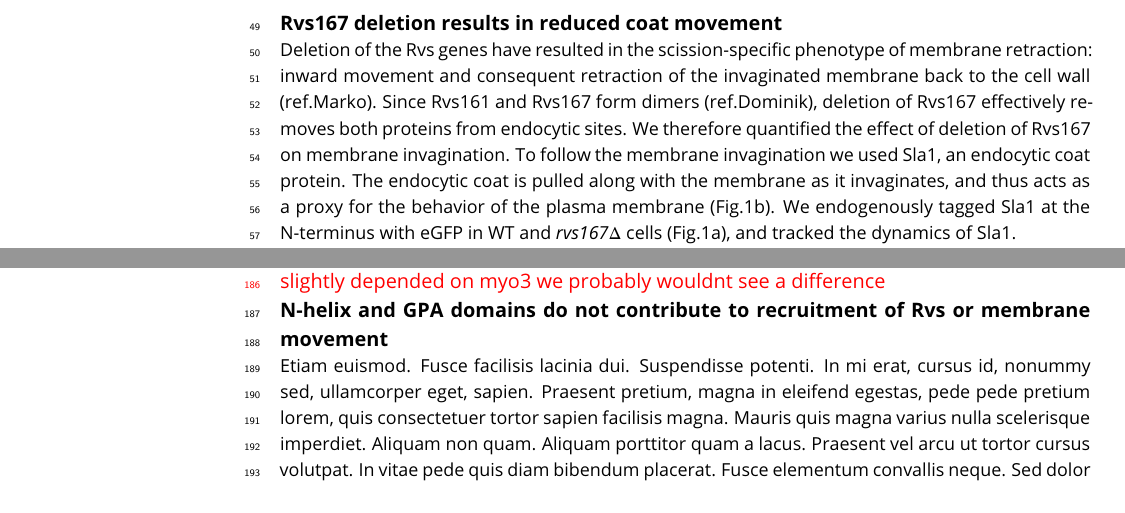
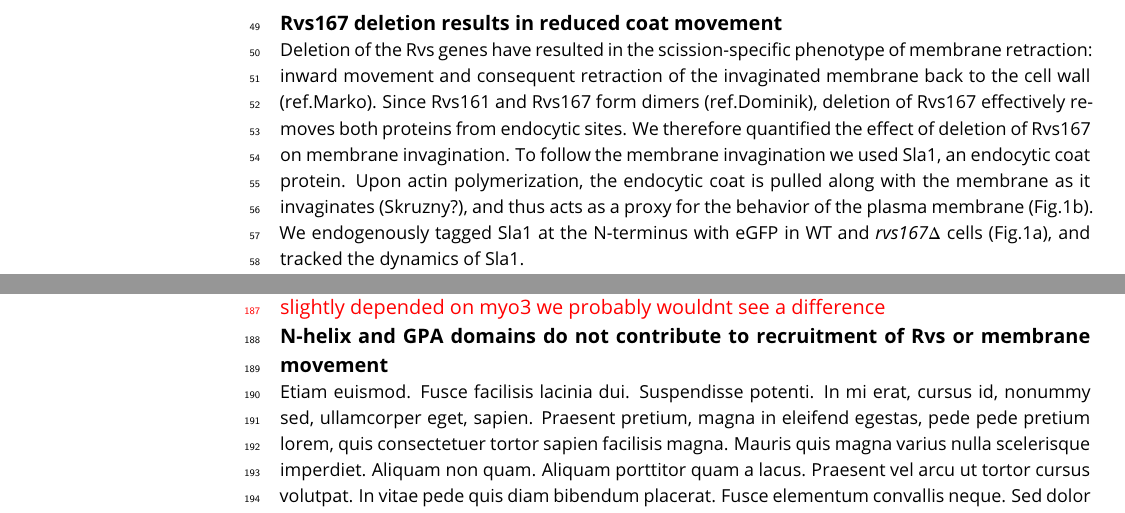
Before and after one commit to deepikaamenon/scission_paper, a LaTeX document (main.tex): two parts of pages 2 and 6 of 8, joined at a grey line, cut so that both start at the same text. Compiled offline with pdfLaTeX.

Commit message:
txs auto checkin

```diff
--- a/main.tex
+++ b/main.tex
@@ -59,7 +59,7 @@ We used quantitative live-cell imaging and genetic manipulation in S.cereviciae
 \section{Results}
 
 \subsection{Rvs167 deletion results in reduced coat movement}
-Deletion of the Rvs genes have resulted in the scission-specific phenotype of membrane retraction: inward movement and consequent retraction of the invaginated membrane back to the cell wall (ref.Marko). Since Rvs161 and Rvs167 form dimers (ref.Dominik), deletion of Rvs167 effectively removes both proteins from endocytic sites. We therefore quantified the effect of deletion of Rvs167 on membrane invagination. To follow the membrane invagination we used Sla1, an endocytic coat protein. The endocytic coat is pulled along with the membrane as it invaginates, and thus acts as a proxy for the behavior of the plasma membrane (Fig.1b). We endogenously tagged Sla1 at the N-terminus with eGFP in WT and \textit{rvs167$\Delta$} cells (Fig.1a), and tracked the dynamics of Sla1.
+Deletion of the Rvs genes have resulted in the scission-specific phenotype of membrane retraction: inward movement and consequent retraction of the invaginated membrane back to the cell wall (ref.Marko). Since Rvs161 and Rvs167 form dimers (ref.Dominik), deletion of Rvs167 effectively removes both proteins from endocytic sites. We therefore quantified the effect of deletion of Rvs167 on membrane invagination. To follow the membrane invagination we used Sla1, an endocytic coat protein. Upon actin polymerization, the endocytic coat is pulled along with the membrane as it invaginates (Skruzny?), and thus acts as a proxy for the behavior of the plasma membrane (Fig.1b). We endogenously tagged Sla1 at the N-terminus with eGFP in WT and \textit{rvs167$\Delta$} cells (Fig.1a), and tracked the dynamics of Sla1.
 
 27\% of Sla1 patches that begin to move inward retract in \textit{rvs167$\Delta$} cells (Fig.1d), consistent with retraction rates measured in other experiments (Kaksonen, Toret and Drubin, 2005), and suggesting failed scission in 27\% of endocytic events (Fig.1d). Movement of these retractions and successful 73\% Sla1 patches were quantified (Fig.1e) as described in Picco et. al, 2015. In brief, yeast cells expressing fluorescently-tagged endocytic proteins are imaged at the equatorial plane. Since membrane invagination progresses perpendicularly to the plane of the plasma membrane, proteins that move into the cytoplasm during invagination do so in the imaging plane. Centroids of Sla1 patches- each patch being an endocytic site- are tracked in time. Between 40-50 Sla1 centroids are averaged. This provides an averaged centroid that can be followed with high spatial and temporal resolution. When different endocytic proteins are simultaneously imaged with Actin Binding Protein Abp1, Abp1 provides a frame of reference to which all the other proteins can be aligned. Abp1 is used because it is an abundant at endocytic sites and is easily imaged. Time=0 is established as the peak of the Abp1 fluorescence intensity in respective co-tagged strains strains (Fig.1f). Abp1 fluorescent intensity maxima in wild-type cells is concomitant with the peak of Rvs167 fluorescent intensity and is time window in which scission occurs (ref2andrea, refwanda).Plots in Fig1.D-F are aligned in time so that time=0 (sec) corresponds to the maximum fluorescent intensity of the Abp1 centroid.
 
```
